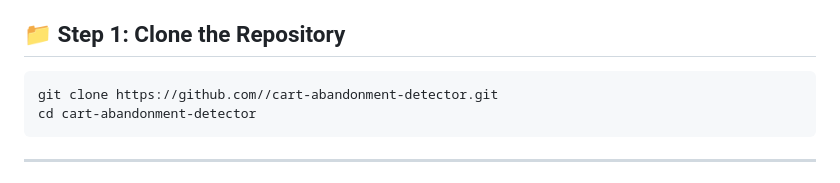
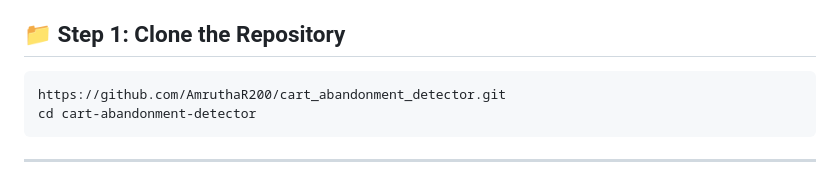
Before and after one commit to AmruthaR200/cart_abandonment_detector, a Markdown page: README.md, the part around the change. GitHub-like rendering.

````diff
--- a/README.md
+++ b/README.md
@@ -34,7 +34,7 @@ To run the project locally, follow these steps:
 ## 📁 Step 1: Clone the Repository
 
 ```bash
-git clone https://github.com//cart-abandonment-detector.git
+https://github.com/AmruthaR200/cart_abandonment_detector.git
 cd cart-abandonment-detector
 ```
 
````
